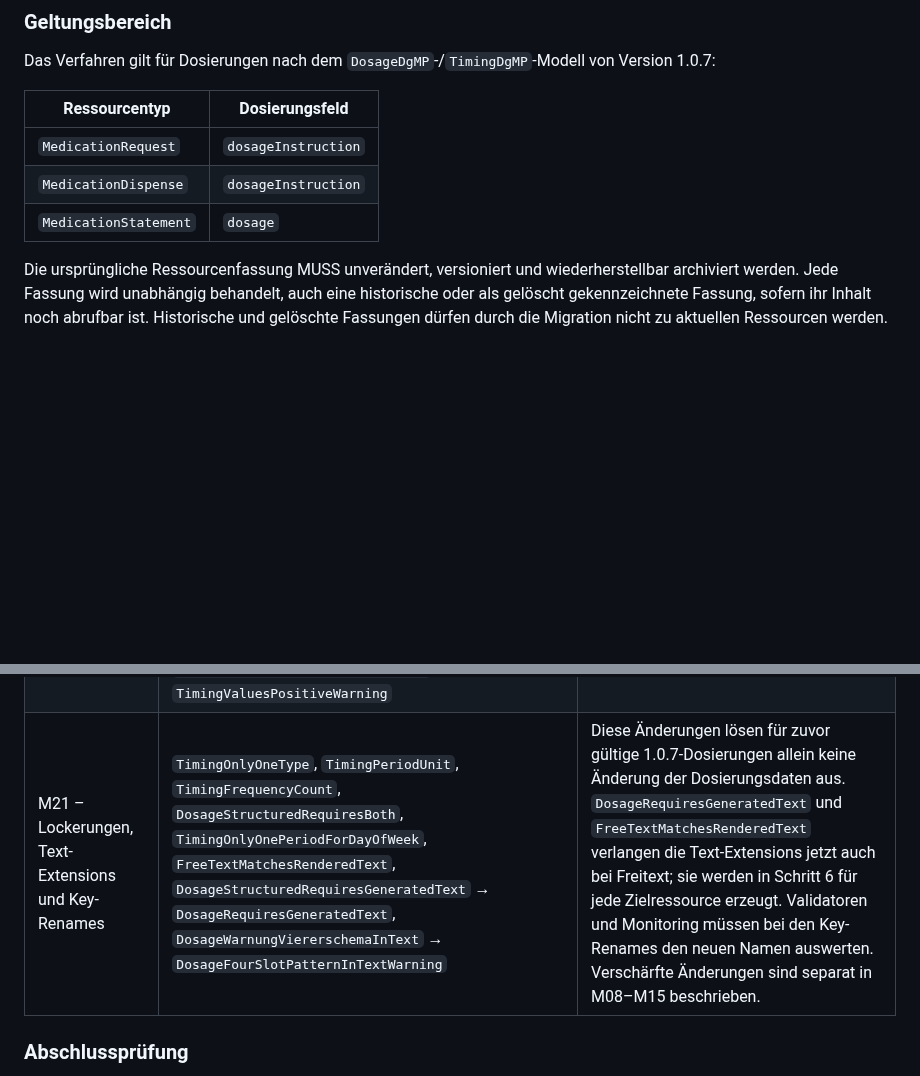
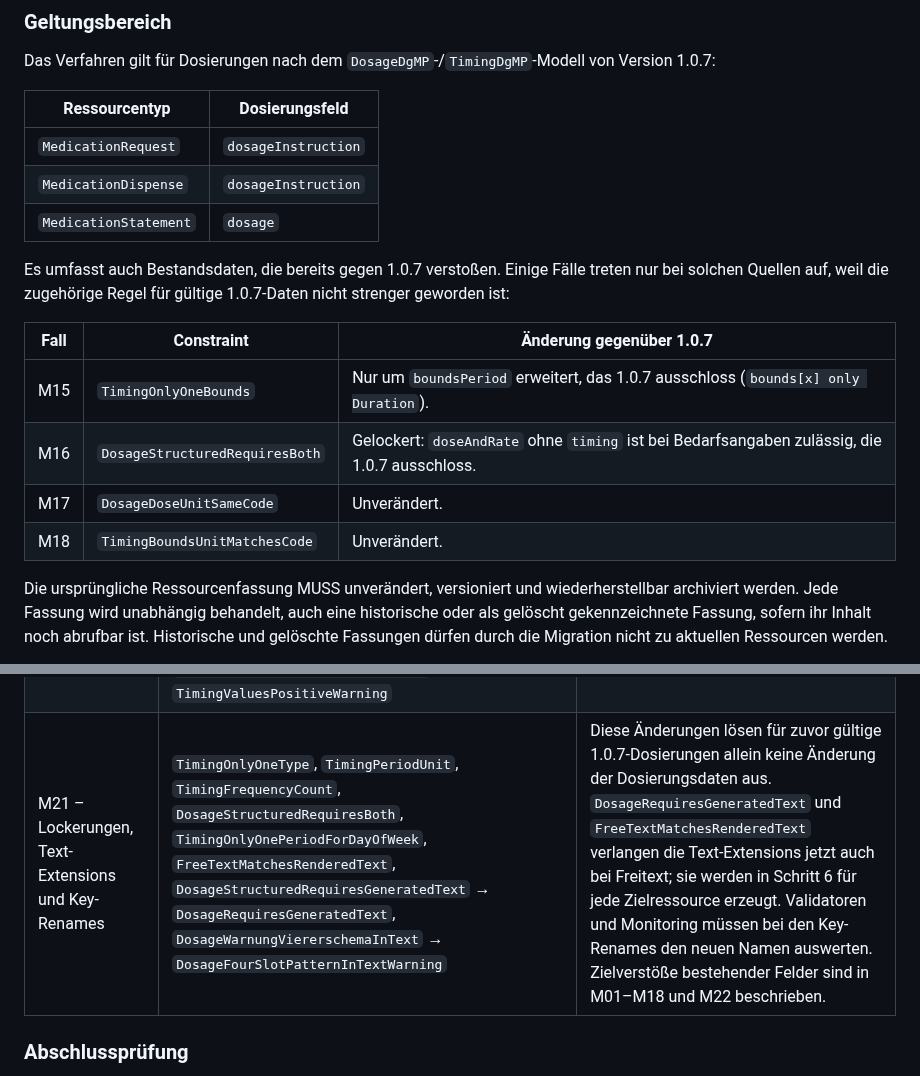
Before and after one commit to hl7germany/medication-ig-de-r4, a Markdown page: input/pagecontent/migration-1.0.7-2.0.0.md, 2 parts joined by grey strips. GitHub-like rendering; blank space fills up the shorter version.

Commit message:
docs(migration): Geltungsbereich um ungültige 1.0.7-Bestandsdaten ergänzen (M15–M18)

```diff
--- a/input/pagecontent/migration-1.0.7-2.0.0.md
+++ b/input/pagecontent/migration-1.0.7-2.0.0.md
@@ -11,6 +11,15 @@ Das Verfahren gilt für Dosierungen nach dem `DosageDgMP`-/`TimingDgMP`-Modell v
 | `MedicationRequest` | `dosageInstruction` |
 | `MedicationDispense` | `dosageInstruction` |
 | `MedicationStatement` | `dosage` |
+
+Es umfasst auch Bestandsdaten, die bereits gegen 1.0.7 verstoßen. Einige Fälle treten nur bei solchen Quellen auf, weil die zugehörige Regel für gültige 1.0.7-Daten nicht strenger geworden ist:
+
+| Fall | Constraint | Änderung gegenüber 1.0.7 |
+|---|---|---|
+| M15 | `TimingOnlyOneBounds` | Nur um `boundsPeriod` erweitert, das 1.0.7 ausschloss (`bounds[x] only Duration`). |
+| M16 | `DosageStructuredRequiresBoth` | Gelockert: `doseAndRate` ohne `timing` ist bei Bedarfsangaben zulässig, die 1.0.7 ausschloss. |
+| M17 | `DosageDoseUnitSameCode` | Unverändert. |
+| M18 | `TimingBoundsUnitMatchesCode` | Unverändert. |
 
 Die ursprüngliche Ressourcenfassung MUSS unverändert, versioniert und wiederherstellbar archiviert werden. Jede Fassung wird unabhängig behandelt, auch eine historische oder als gelöscht gekennzeichnete Fassung, sofern ihr Inhalt noch abrufbar ist. Historische und gelöschte Fassungen dürfen durch die Migration nicht zu aktuellen Ressourcen werden.
 
@@ -151,7 +160,7 @@ Diese Fälle sind Teil des Umfangs, damit ein implementierendes System weiß, we
 |---|---|---|
 | M19 – Neue 2.0.0-Felder | `AsNeededForIdentical`, `AsNeededForRequiresAsNeeded`, `AsNeededIdentical`, `AsNeededSingleDosageOnly`, `DosageLimitsPositive`, `DoseRangeHighRequiredWhenLowPresent`, `DoseRangeLowAndHighSameUnit`, `DoseRangeNoVarPeriod`, `MaxDoseNotBelowDose`, `MaxDoseOnlyPureAsNeeded`, `MaxDosePerPeriodOnly24hOr1d`, `MaxDoseSameUnitAsDose`, `MinimumIntervalOnlyPureAsNeeded`, `MinimumIntervalUnitMatchesCode`, `PatientInstructionIdentical`, `TimingBoundsPeriodMatchesTime`, `TimingBoundsPeriodNotForWhen`, `TimingVarFreqGtMin`, `TimingVarPeriodGtMin`, `dos-1` | Diese Regeln prüfen Elemente, die in 1.0.7 nicht strukturiert vorhanden waren, zum Beispiel `doseRange`, `asNeededBoolean`, `maxDosePerPeriod`, `periodMax`, `boundsPeriod` oder `patientInstruction`. Die Migration befüllt diese Felder nicht durch Vermutungen. Vorhandene 1.0.7-Felder werden trotzdem nach den übrigen Regeln validiert. |
 | M20 – Warnungen ohne neue harte Zielverletzung | `DosageDoseUnitSameCodeWarning`, `DosageDoseValuePositiveWarning`, `DosageFourSlotPatternInTextWarning`, `DosageLimitsPositiveWarning`, `DosageStructuredRequiresBothWarning`, `AsNeededForRequiresAsNeededWarning`, `TimingBoundsUnitMatchesCodeWarning`, `TimingFreqOrPeriodGtOneWarning`, `TimingSingleDosageForTimeOfDayWarning`, `TimingSingleDosageForWhenWarning`, `TimingValuesPositiveWarning` | Eine reine Warnung macht eine Ressource nicht ungültig und löst allein keine Umschreibung aus. Sie wird im Bericht gezählt. Wenn dieselbe Bedingung im dgMP-Zielprofil ein Fehler ist, gilt stattdessen die zugehörige Regel M03, M04, M07, M13, M14, M16, M17, M18, M19 oder M22. |
-| M21 – Lockerungen, Text-Extensions und Key-Renames | `TimingOnlyOneType`, `TimingPeriodUnit`, `TimingFrequencyCount`, `DosageStructuredRequiresBoth`, `TimingOnlyOnePeriodForDayOfWeek`, `FreeTextMatchesRenderedText`, `DosageStructuredRequiresGeneratedText` → `DosageRequiresGeneratedText`, `DosageWarnungViererschemaInText` → `DosageFourSlotPatternInTextWarning` | Diese Änderungen lösen für zuvor gültige 1.0.7-Dosierungen allein keine Änderung der Dosierungsdaten aus. `DosageRequiresGeneratedText` und `FreeTextMatchesRenderedText` verlangen die Text-Extensions jetzt auch bei Freitext; sie werden in Schritt 6 für jede Zielressource erzeugt. Validatoren und Monitoring müssen bei den Key-Renames den neuen Namen auswerten. Verschärfte Änderungen sind separat in M08–M15 beschrieben. |
+| M21 – Lockerungen, Text-Extensions und Key-Renames | `TimingOnlyOneType`, `TimingPeriodUnit`, `TimingFrequencyCount`, `DosageStructuredRequiresBoth`, `TimingOnlyOnePeriodForDayOfWeek`, `FreeTextMatchesRenderedText`, `DosageStructuredRequiresGeneratedText` → `DosageRequiresGeneratedText`, `DosageWarnungViererschemaInText` → `DosageFourSlotPatternInTextWarning` | Diese Änderungen lösen für zuvor gültige 1.0.7-Dosierungen allein keine Änderung der Dosierungsdaten aus. `DosageRequiresGeneratedText` und `FreeTextMatchesRenderedText` verlangen die Text-Extensions jetzt auch bei Freitext; sie werden in Schritt 6 für jede Zielressource erzeugt. Validatoren und Monitoring müssen bei den Key-Renames den neuen Namen auswerten. Zielverstöße bestehender Felder sind in M01–M18 und M22 beschrieben. |
 
 ### Abschlussprüfung
 
```
